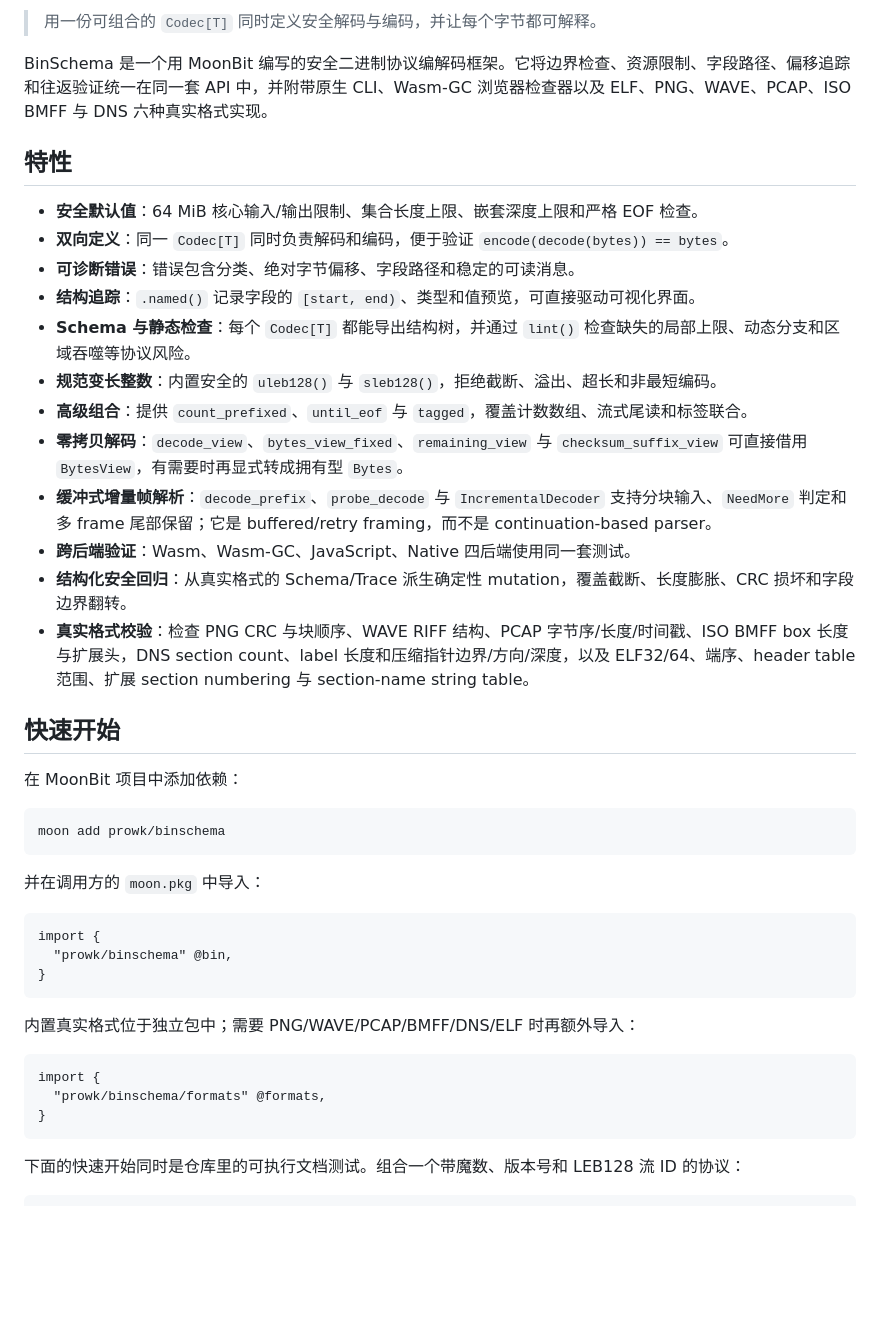
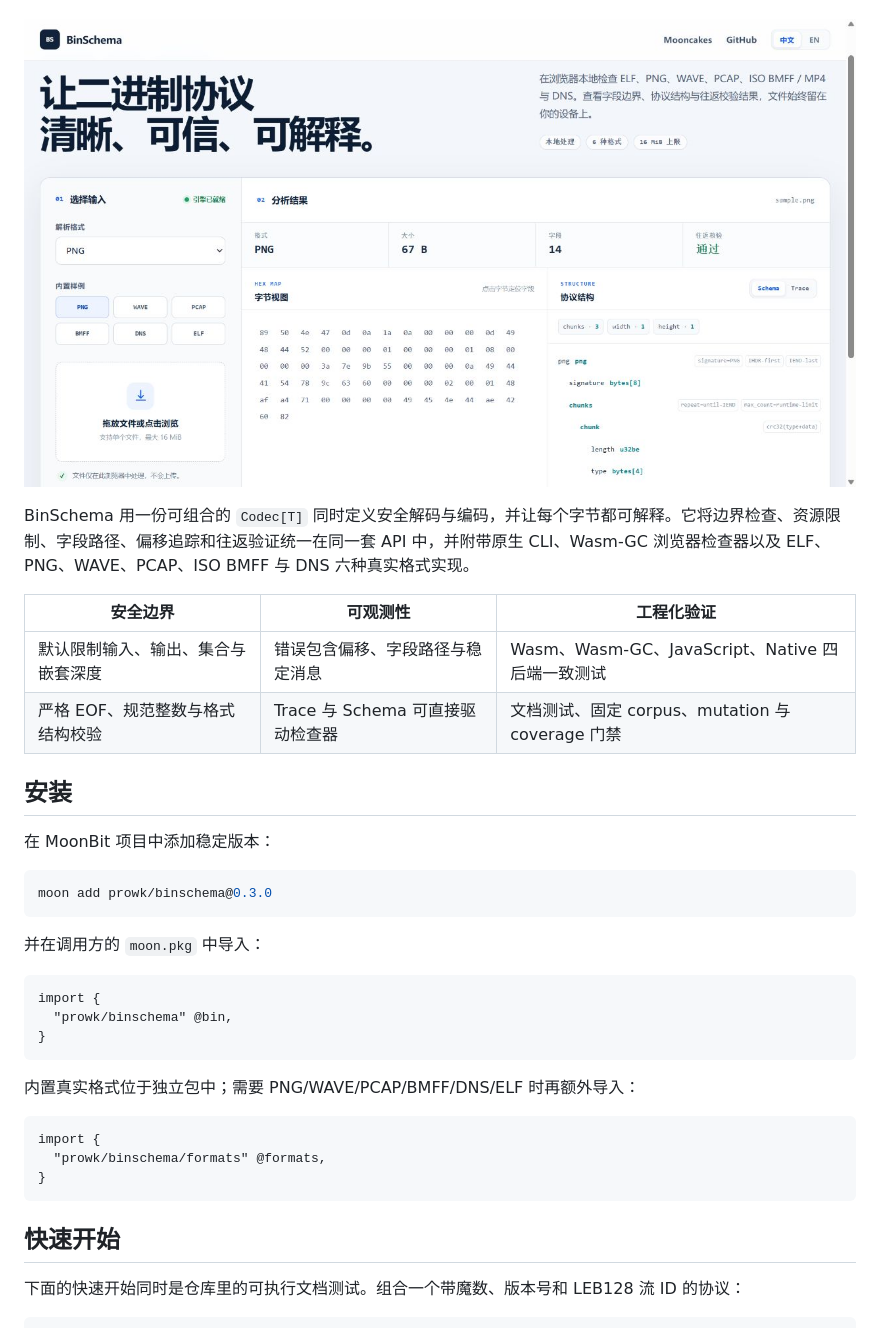
Before and after one commit to prowk/binschema, a Markdown page: README.mbt.md, the part around the change printed below. GitHub-like rendering; pictures changed too: .github/assets/playground-preview.png (added); blank space fills up the shorter version.

````diff
--- a/README.mbt.md
+++ b/README.mbt.md
@@ -4,29 +11,21 @@
 
-> 用一份可组合的 `Codec[T]` 同时定义安全解码与编码，并让每个字节都可解释。
+</div>
 
-BinSchema 是一个用 MoonBit 编写的安全二进制协议编解码框架。它将边界检查、资源限制、字段路径、偏移追踪和往返验证统一在同一套 API 中，并附带原生 CLI、Wasm-GC 浏览器检查器以及 ELF、PNG、WAVE、PCAP、ISO BMFF 与 DNS 六种真实格式实现。
+[![BinSchema Playground — browser-local binary protocol inspection](https://raw.githubusercontent.com/prowk/binschema/main/.github/assets/playground-preview.png)](https://prowk.github.io/binschema/)
 
-## 特性
+BinSchema 用一份可组合的 `Codec[T]` 同时定义安全解码与编码，并让每个字节都可解释。它将边界检查、资源限制、字段路径、偏移追踪和往返验证统一在同一套 API 中，并附带原生 CLI、Wasm-GC 浏览器检查器以及 ELF、PNG、WAVE、PCAP、ISO BMFF 与 DNS 六种真实格式实现。
 
-- **安全默认值**：64 MiB 核心输入/输出限制、集合长度上限、嵌套深度上限和严格 EOF 检查。
-- **双向定义**：同一 `Codec[T]` 同时负责解码和编码，便于验证 `encode(decode(bytes)) == bytes`。
-- **可诊断错误**：错误包含分类、绝对字节偏移、字段路径和稳定的可读消息。
-- **结构追踪**：`.named()` 记录字段的 `[start, end)`、类型和值预览，可直接驱动可视化界面。
-- **Schema 与静态检查**：每个 `Codec[T]` 都能导出结构树，并通过 `lint()` 检查缺失的局部上限、动态分支和区域吞噬等协议风险。
-- **规范变长整数**：内置安全的 `uleb128()` 与 `sleb128()`，拒绝截断、溢出、超长和非最短编码。
-- **高级组合**：提供 `count_prefixed`、`until_eof` 与 `tagged`，覆盖计数数组、流式尾读和标签联合。
-- **零拷贝解码**：`decode_view`、`bytes_view_fixed`、`remaining_view` 与 `checksum_suffix_view` 可直接借用 `BytesView`，有需要时再显式转成拥有型 `Bytes`。
-- **缓冲式增量帧解析**：`decode_prefix`、`probe_decode` 与 `IncrementalDecoder` 支持分块输入、`NeedMore` 判定和多 frame 尾部保留；它是 buffered/retry framing，而不是 continuation-based parser。
-- **跨后端验证**：Wasm、Wasm-GC、JavaScript、Native 四后端使用同一套测试。
-- **结构化安全回归**：从真实格式的 Schema/Trace 派生确定性 mutation，覆盖截断、长度膨胀、CRC 损坏和字段边界翻转。
-- **真实格式校验**：检查 PNG CRC 与块顺序、WAVE RIFF 结构、PCAP 字节序/长度/时间戳、ISO BMFF box 长度与扩展头，DNS section count、label 长度和压缩指针边界/方向/深度，以及 ELF32/64、端序、header table 范围、扩展 section numbering 与 section-name string table。
+| 安全边界 | 可观测性 | 工程化验证 |
+| --- | --- | --- |
+| 默认限制输入、输出、集合与嵌套深度 | 错误包含偏移、字段路径与稳定消息 | Wasm、Wasm-GC、JavaScript、Native 四后端一致测试 |
+| 严格 EOF、规范整数与格式结构校验 | Trace 与 Schema 可直接驱动检查器 | 文档测试、固定 corpus、mutation 与 coverage 门禁 |
 
-## 快速开始
+## 安装
 
-在 MoonBit 项目中添加依赖：
+在 MoonBit 项目中添加稳定版本：
 
 ```bash
-moon add prowk/binschema
+moon add prowk/binschema@0.3.0
 ```
 
 并在调用方的 `moon.pkg` 中导入：
@@ -44,6 +43,8 @@ import {
   "prowk/binschema/formats" @formats,
 }
 ```
+
+## 快速开始
 
 下面的快速开始同时是仓库里的可执行文档测试。组合一个带魔数、版本号和 LEB128 流 ID 的协议：
 
````
Also changed, not shown: other parts of README.mbt.md (+22 -2 lines), README.en.md (+32 -22 lines), README.md (+34 -20 lines), 7 other files.
